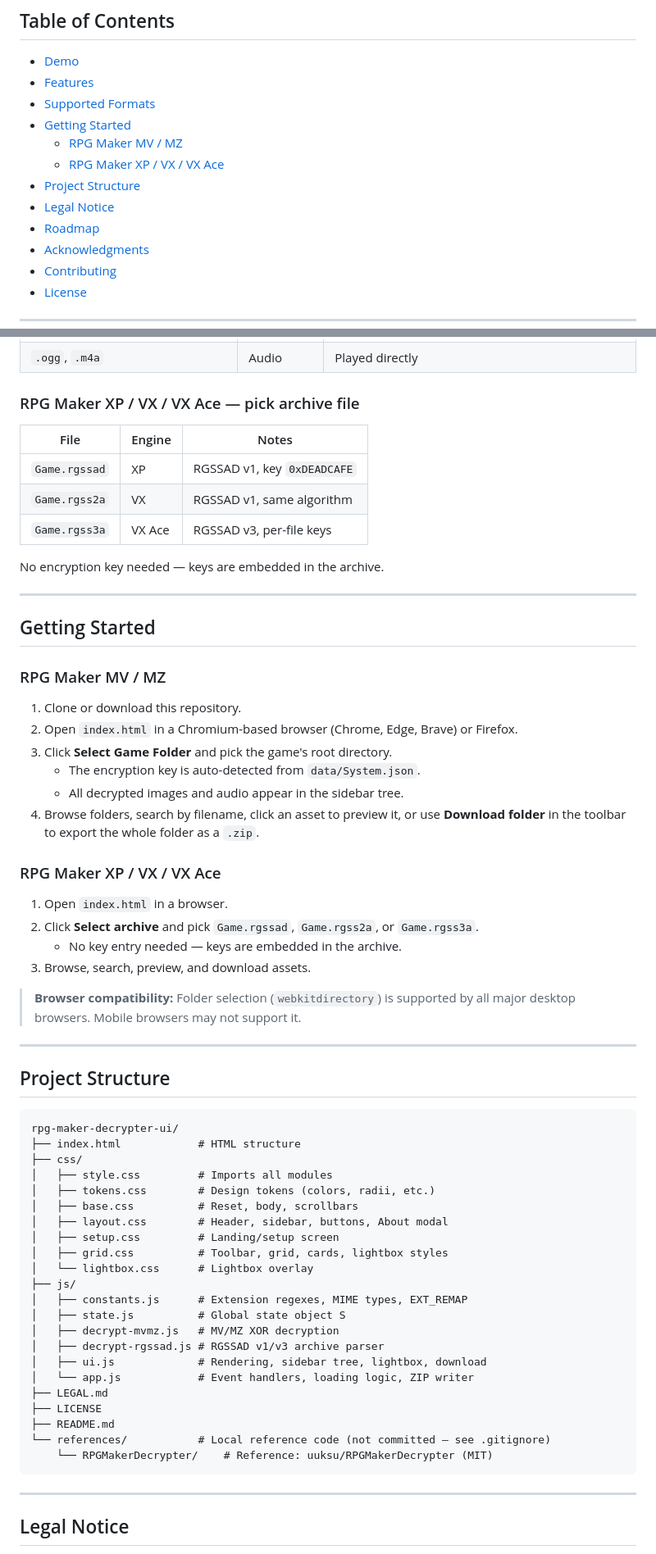
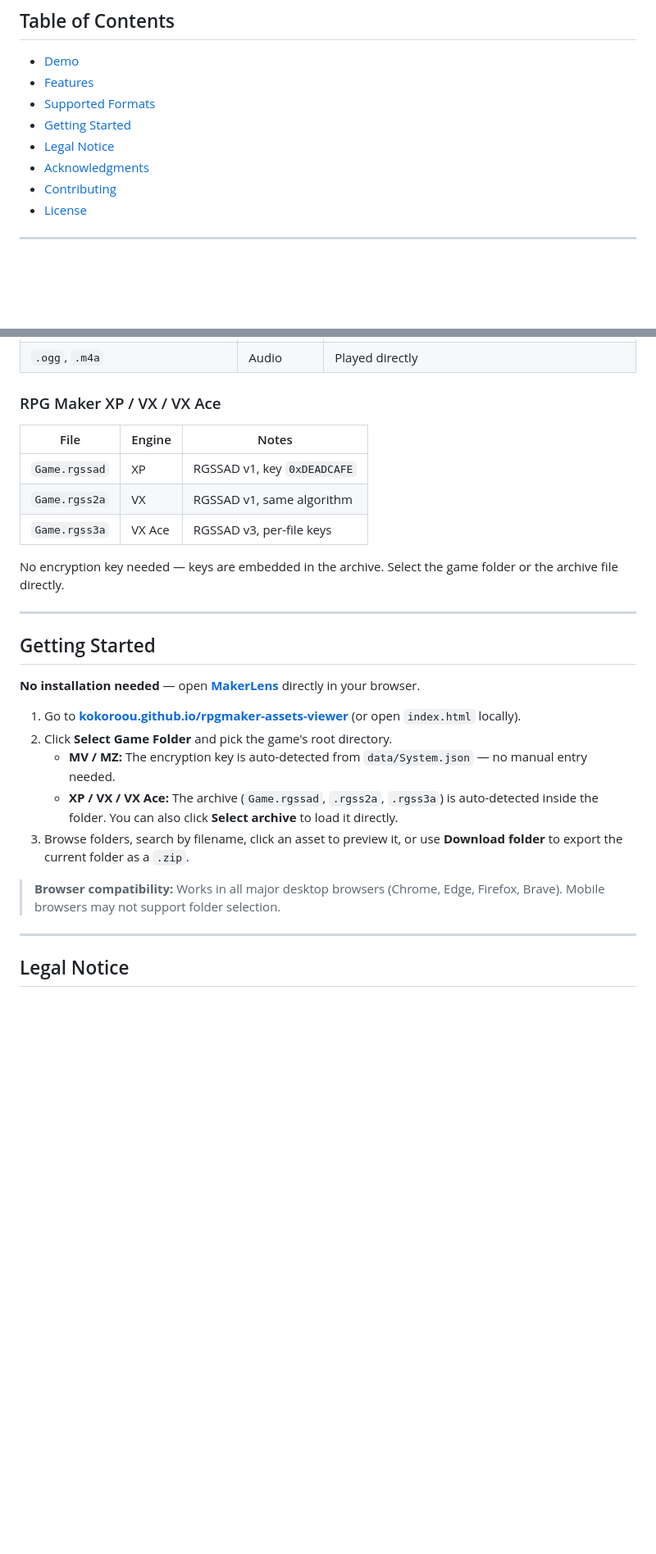
Before and after one commit to Kokoroou/rpgmaker-assets-viewer, a Markdown page: README.md, 2 parts joined by grey strips. Shown at 82% size. Rendered like a GitHub page; blank space fills up the shorter version.

Commit message:
docs: simplify README for end users
- Add live demo link prominently at the top
- Merge Getting Started into a single unified flow with per-engine notes
- Remove Project Structure section (too detailed, prone to going stale)
- Remove completed Roadmap section
- Fix Supported Formats headers (no longer tied to specific folder/file)
- Update Table of Contents

Co-Authored-By: Claude Sonnet 4.6 <noreply@anthropic.com>

````diff
--- a/README.md
+++ b/README.md
@@ -10,11 +12,7 @@ A browser-based media viewer for RPG Maker games. Supports **MV, MZ, XP, VX, and
 - [Features](#features)
 - [Supported Formats](#supported-formats)
 - [Getting Started](#getting-started)
-  - [RPG Maker MV / MZ](#rpg-maker-mv--mz)
-  - [RPG Maker XP / VX / VX Ace](#rpg-maker-xp--vx--vx-ace)
-- [Project Structure](#project-structure)
 - [Legal Notice](#legal-notice)
-- [Roadmap](#roadmap)
 - [Acknowledgments](#acknowledgments)
 - [Contributing](#contributing)
 - [License](#license)
@@ -61,7 +59,7 @@ A browser-based media viewer for RPG Maker games. Supports **MV, MZ, XP, VX, and
 | `.png`, `.jpg`, `.gif`, `.webp`, `.bmp` | Image | Displayed directly |
 | `.ogg`, `.m4a` | Audio | Played directly |
 
-### RPG Maker XP / VX / VX Ace — pick archive file
+### RPG Maker XP / VX / VX Ace
 
 | File | Engine | Notes |
 |------|--------|-------|
@@ -69,58 +67,21 @@ A browser-based media viewer for RPG Maker games. Supports **MV, MZ, XP, VX, and
 | `Game.rgss2a` | VX | RGSSAD v1, same algorithm |
 | `Game.rgss3a` | VX Ace | RGSSAD v3, per-file keys |
 
-No encryption key needed — keys are embedded in the archive.
+No encryption key needed — keys are embedded in the archive. Select the game folder or the archive file directly.
 
 ---
 
 ## Getting Started
 
-### RPG Maker MV / MZ
+**No installation needed** — open **[MakerLens](https://kokoroou.github.io/rpgmaker-assets-viewer/)** directly in your browser.
 
-1. Clone or download this repository.
-2. Open `index.html` in a Chromium-based browser (Chrome, Edge, Brave) or Firefox.
-3. Click **Select Game Folder** and pick the game's root directory.
-   - The encryption key is auto-detected from `data/System.json`.
-   - All decrypted images and audio appear in the sidebar tree.
-4. Browse folders, search by filename, click an asset to preview it, or use **Download folder** in the toolbar to export the whole folder as a `.zip`.
+1. Go to **[kokoroou.github.io/rpgmaker-assets-viewer](https://kokoroou.github.io/rpgmaker-assets-viewer/)** (or open `index.html` locally).
+2. Click **Select Game Folder** and pick the game's root directory.
+   - **MV / MZ:** The encryption key is auto-detected from `data/System.json` — no manual entry needed.
+   - **XP / VX / VX Ace:** The archive (`Game.rgssad`, `.rgss2a`, `.rgss3a`) is auto-detected inside the folder. You can also click **Select archive** to load it directly.
+3. Browse folders, search by filename, click an asset to preview it, or use **Download folder** to export the current folder as a `.zip`.
 
-### RPG Maker XP / VX / VX Ace
-
-1. Open `index.html` in a browser.
-2. Click **Select archive** and pick `Game.rgssad`, `Game.rgss2a`, or `Game.rgss3a`.
-   - No key entry needed — keys are embedded in the archive.
-3. Browse, search, preview, and download assets.
-
-> **Browser compatibility:** Folder selection (`webkitdirectory`) is supported by all major desktop browsers. Mobile browsers may not support it.
-
----
-
-## Project Structure
-
-```
-rpg-maker-decrypter-ui/
-├── index.html            # HTML structure
-├── css/
-│   ├── style.css         # Imports all modules
-│   ├── tokens.css        # Design tokens (colors, radii, etc.)
-│   ├── base.css          # Reset, body, scrollbars
-│   ├── layout.css        # Header, sidebar, buttons, About modal
-│   ├── setup.css         # Landing/setup screen
-│   ├── grid.css          # Toolbar, grid, cards, lightbox styles
-│   └── lightbox.css      # Lightbox overlay
-├── js/
-│   ├── constants.js      # Extension regexes, MIME types, EXT_REMAP
-│   ├── state.js          # Global state object S
-│   ├── decrypt-mvmz.js   # MV/MZ XOR decryption
-│   ├── decrypt-rgssad.js # RGSSAD v1/v3 archive parser
-│   ├── ui.js             # Rendering, sidebar tree, lightbox, download
-│   └── app.js            # Event handlers, loading logic, ZIP writer
-├── LEGAL.md
-├── LICENSE
-├── README.md
-└── references/           # Local reference code (not committed — see .gitignore)
-    └── RPGMakerDecrypter/    # Reference: uuksu/RPGMakerDecrypter (MIT)
-```
+> **Browser compatibility:** Works in all major desktop browsers (Chrome, Edge, Firefox, Brave). Mobile browsers may not support folder selection.
 
 ---
 
````
Also changed, not shown: other parts of README.md (+3 -15 lines).
